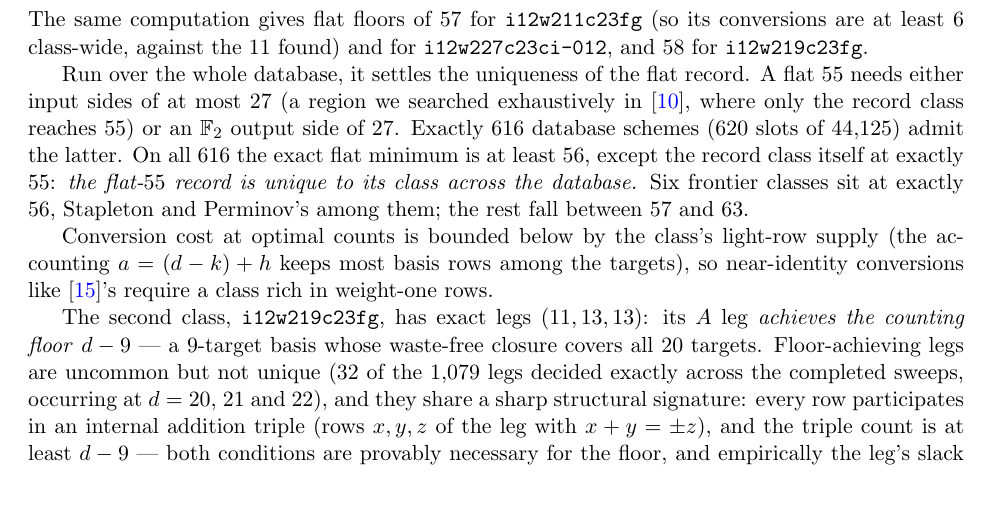
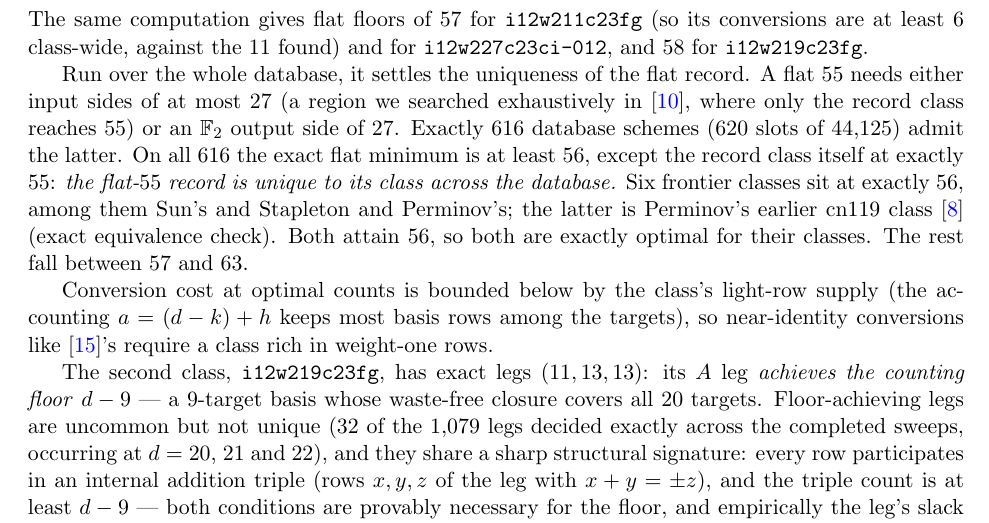
Before and after one commit to gsidebottom/logic, a LaTeX paper (doc/matmul_3x3_rank23_add51.tex): part of page 5 of 12, cut so that both start at the same text, the shorter picture padded with empty space. Compiled offline with pdfLaTeX.

Commit message:
doc: ks51 paper -- name the 56-classes: Sun's, and S-P's (= Perminov's cn119 class); both class-optimal
Co-Authored-By: Claude Opus 5.5 <noreply@anthropic.com>

```diff
--- a/doc/matmul_3x3_rank23_add51.tex
+++ b/doc/matmul_3x3_rank23_add51.tex
@@ -316,8 +316,10 @@ the record class reaches $55$) or an $\F_2$ output side of $27$.
 Exactly $616$ database schemes (620 slots of $44{,}125$) admit the
 latter.  On all $616$ the exact flat minimum is at least $56$, except
 the record class itself at exactly $55$: \emph{the flat-$55$ record
-is unique to its class across the database.}  Six frontier classes
-sit at exactly $56$, Stapleton and Perminov's among them; the rest
+is unique to its class across the database.}  Six frontier classes sit at exactly $56$, among them Sun's and
+Stapleton and Perminov's; the latter is Perminov's earlier cn119
+class~\cite{Perminov25} (exact equivalence check).  Both attain
+$56$, so both are exactly optimal for their classes.  The rest
 fall between $57$ and $63$.
 
 Conversion cost at optimal
```
Also changed, not shown: doc/matmul_3x3_rank23_add51.pdf.
